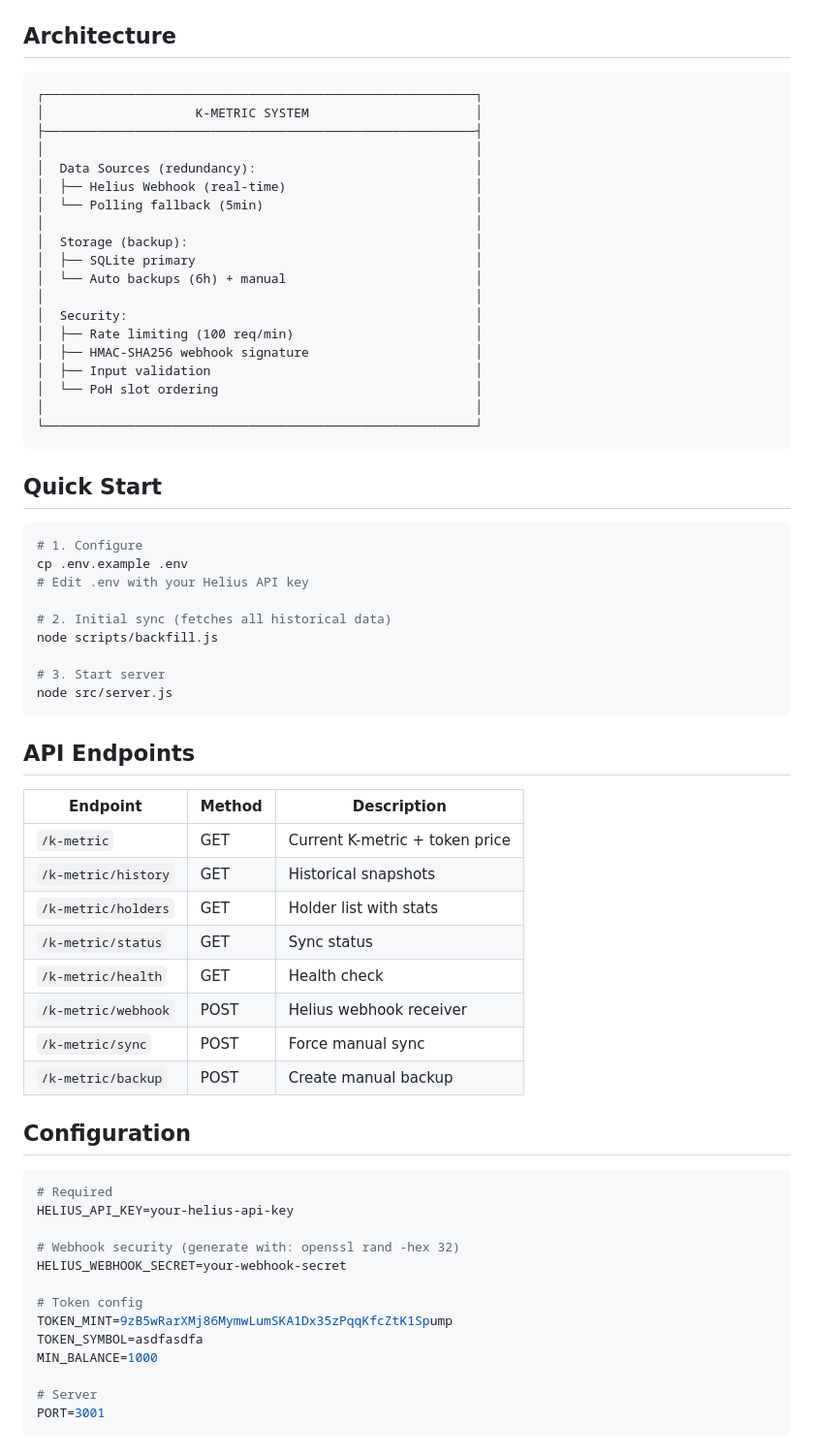
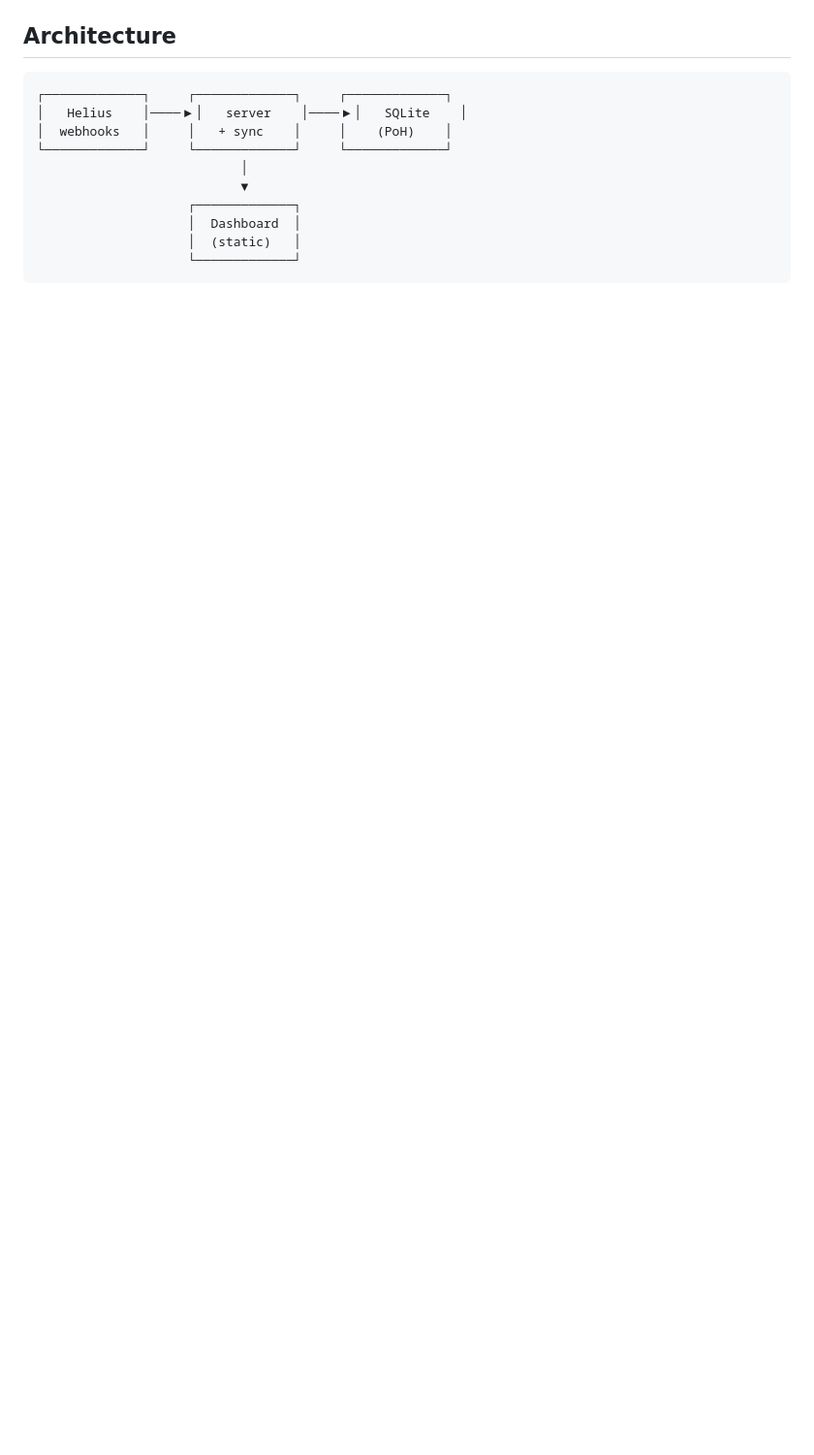
Before and after one commit to zeyxx/asdf-oracle, a Markdown page: README.md, the part around one of its changes. Shown at 97% size. Rendered like a GitHub page; blank space fills up the shorter version.

````diff
--- a/README.md
+++ b/README.md
@@ -24,69 +84,15 @@ K = (maintained + accumulators) / total_holders × 100
 ## Architecture
 
 ```
-┌─────────────────────────────────────────────────────────┐
-│                    K-METRIC SYSTEM                      │
-├─────────────────────────────────────────────────────────┤
-│                                                         │
-│  Data Sources (redundancy):                             │
-│  ├── Helius Webhook (real-time)                         │
-│  └── Polling fallback (5min)                            │
-│                                                         │
-│  Storage (backup):                                      │
-│  ├── SQLite primary                                     │
-│  └── Auto backups (6h) + manual                         │
-│                                                         │
-│  Security:                                              │
-│  ├── Rate limiting (100 req/min)                        │
-│  ├── HMAC-SHA256 webhook signature                      │
-│  ├── Input validation                                   │
-│  └── PoH slot ordering                                  │
-│                                                         │
-└─────────────────────────────────────────────────────────┘
+┌─────────────┐     ┌─────────────┐     ┌─────────────┐
+│   Helius    │────▶│   server    │────▶│   SQLite    │
+│  webhooks   │     │   + sync    │     │    (PoH)    │
+└─────────────┘     └─────────────┘     └─────────────┘
+                           │
+                           ▼
+                    ┌─────────────┐
+                    │  Dashboard  │
+                    │  (static)   │
+                    └─────────────┘
 ```
 
-## Quick Start
-
-```bash
-# 1. Configure
-cp .env.example .env
-# Edit .env with your Helius API key
-
-# 2. Initial sync (fetches all historical data)
-node scripts/backfill.js
-
-# 3. Start server
-node src/server.js
-```
-
-## API Endpoints
-
-| Endpoint | Method | Description |
-|----------|--------|-------------|
-| `/k-metric` | GET | Current K-metric + token price |
-| `/k-metric/history` | GET | Historical snapshots |
-| `/k-metric/holders` | GET | Holder list with stats |
-| `/k-metric/status` | GET | Sync status |
-| `/k-metric/health` | GET | Health check |
-| `/k-metric/webhook` | POST | Helius webhook receiver |
-| `/k-metric/sync` | POST | Force manual sync |
-| `/k-metric/backup` | POST | Create manual backup |
-
-## Configuration
-
-```env
-# Required
-HELIUS_API_KEY=your-helius-api-key
-
-# Webhook security (generate with: openssl rand -hex 32)
-HELIUS_WEBHOOK_SECRET=your-webhook-secret
-
-# Token config
-TOKEN_MINT=9zB5wRarXMj86MymwLumSKA1Dx35zPqqKfcZtK1Spump
-TOKEN_SYMBOL=asdfasdfa
-MIN_BALANCE=1000
-
-# Server
-PORT=3001
-```
-
````
Also changed, not shown: other parts of README.md (+97 -57 lines).
